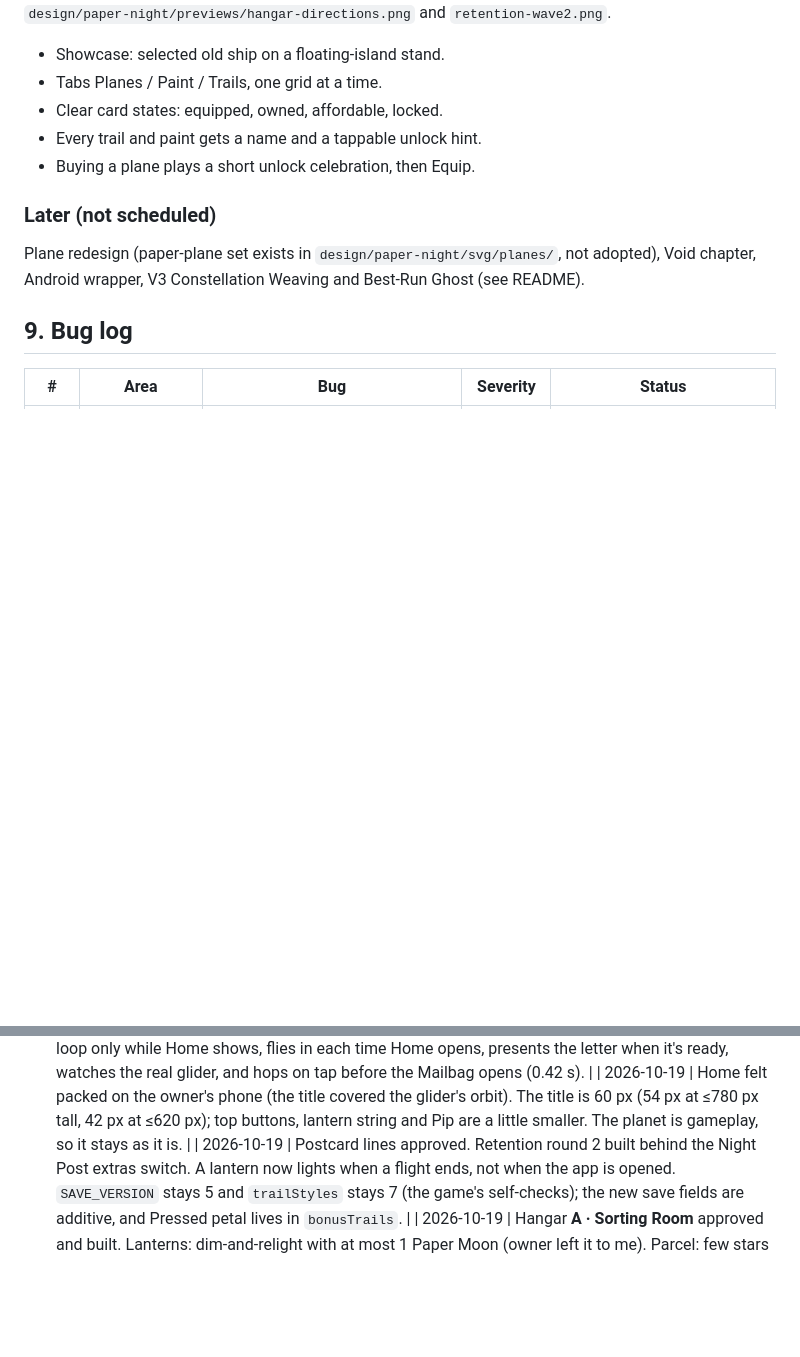
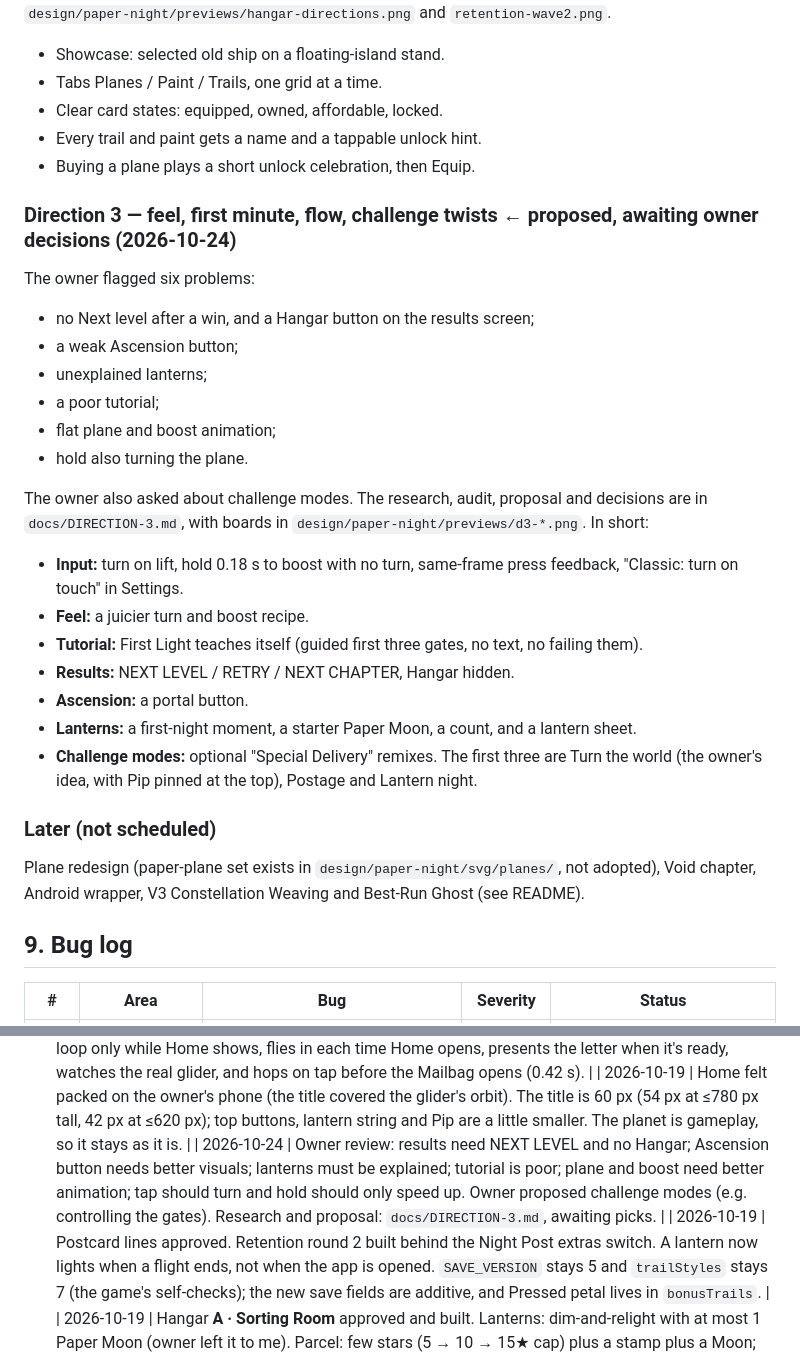
Before and after one commit to SilverUmer21/orbit-shift, a Markdown page: docs/GDD.md, 2 parts joined by grey strips. Drawn GitHub-style; blank space fills up the shorter version.

Commit message:
Direction 3 proposal: research, plan and decisions

```diff
--- a/docs/GDD.md
+++ b/docs/GDD.md
@@ -232,6 +232,25 @@ Research, two directions (A · Sorting Room recommended, B · Island Dock) and t
 - Every trail and paint gets a name and a tappable unlock hint.
 - Buying a plane plays a short unlock celebration, then Equip.
 
+### Direction 3 — feel, first minute, flow, challenge twists  ← proposed, awaiting owner decisions (2026-10-24)
+
+The owner flagged six problems:
+- no Next level after a win, and a Hangar button on the results screen;
+- a weak Ascension button;
+- unexplained lanterns;
+- a poor tutorial;
+- flat plane and boost animation;
+- hold also turning the plane.
+
+The owner also asked about challenge modes. The research, audit, proposal and decisions are in `docs/DIRECTION-3.md`, with boards in `design/paper-night/previews/d3-*.png`. In short:
+- **Input:** turn on lift, hold 0.18 s to boost with no turn, same-frame press feedback, "Classic: turn on touch" in Settings.
+- **Feel:** a juicier turn and boost recipe.
+- **Tutorial:** First Light teaches itself (guided first three gates, no text, no failing them).
+- **Results:** NEXT LEVEL / RETRY / NEXT CHAPTER, Hangar hidden.
+- **Ascension:** a portal button.
+- **Lanterns:** a first-night moment, a starter Paper Moon, a count, and a lantern sheet.
+- **Challenge modes:** optional "Special Delivery" remixes. The first three are Turn the world (the owner's idea, with Pip pinned at the top), Postage and Lantern night.
+
 ### Later (not scheduled)
 Plane redesign (paper-plane set exists in `design/paper-night/svg/planes/`, not adopted), Void chapter, Android wrapper, V3 Constellation Weaving and Best-Run Ghost (see README).
 
@@ -279,6 +298,7 @@ Plane redesign (paper-plane set exists in `design/paper-night/svg/planes/`, not
 - An interim layout had Pip perched by the logo; it was replaced the same day. |
 | 2026-10-19 | The owner picked the 390×844 look, so the title is 60 px on all phones taller than 620 px (the 780 px step is removed). **The new animated Pip (`pip.js`) is wired into Home.** He is ticked from the game's frame loop only while Home shows, flies in each time Home opens, presents the letter when it's ready, watches the real glider, and hops on tap before the Mailbag opens (0.42 s). |
 | 2026-10-19 | Home felt packed on the owner's phone (the title covered the glider's orbit). The title is 60 px (54 px at ≤780 px tall, 42 px at ≤620 px); top buttons, lantern string and Pip are a little smaller. The planet is gameplay, so it stays as it is. |
+| 2026-10-24 | Owner review: results need NEXT LEVEL and no Hangar; Ascension button needs better visuals; lanterns must be explained; tutorial is poor; plane and boost need better animation; tap should turn and hold should only speed up. Owner proposed challenge modes (e.g. controlling the gates). Research and proposal: `docs/DIRECTION-3.md`, awaiting picks. |
 | 2026-10-19 | Postcard lines approved. Retention round 2 built behind the Night Post extras switch. A lantern now lights when a flight ends, not when the app is opened. `SAVE_VERSION` stays 5 and `trailStyles` stays 7 (the game's self-checks); the new save fields are additive, and Pressed petal lives in `bonusTrails`. |
 | 2026-10-19 | Hangar **A · Sorting Room** approved and built. Lanterns: dim-and-relight with at most 1 Paper Moon (owner left it to me). Parcel: few stars (5 → 10 → 15★ cap) plus a stamp plus a Moon; no trail every 4th parcel. Album page reward: a new Pressed-petal trail (owner left the design to me). Postcard lines drafted for approval. |
 | 2026-10-19 | Owner asked to start Step 3 (Hangar) and the next retention round together (parcel, Paper Moon, postcards, Stamp Album). Proposal written; awaiting picks. |
```
Also changed, not shown: docs/DIRECTION-3.md (added, +282 -0 lines).
